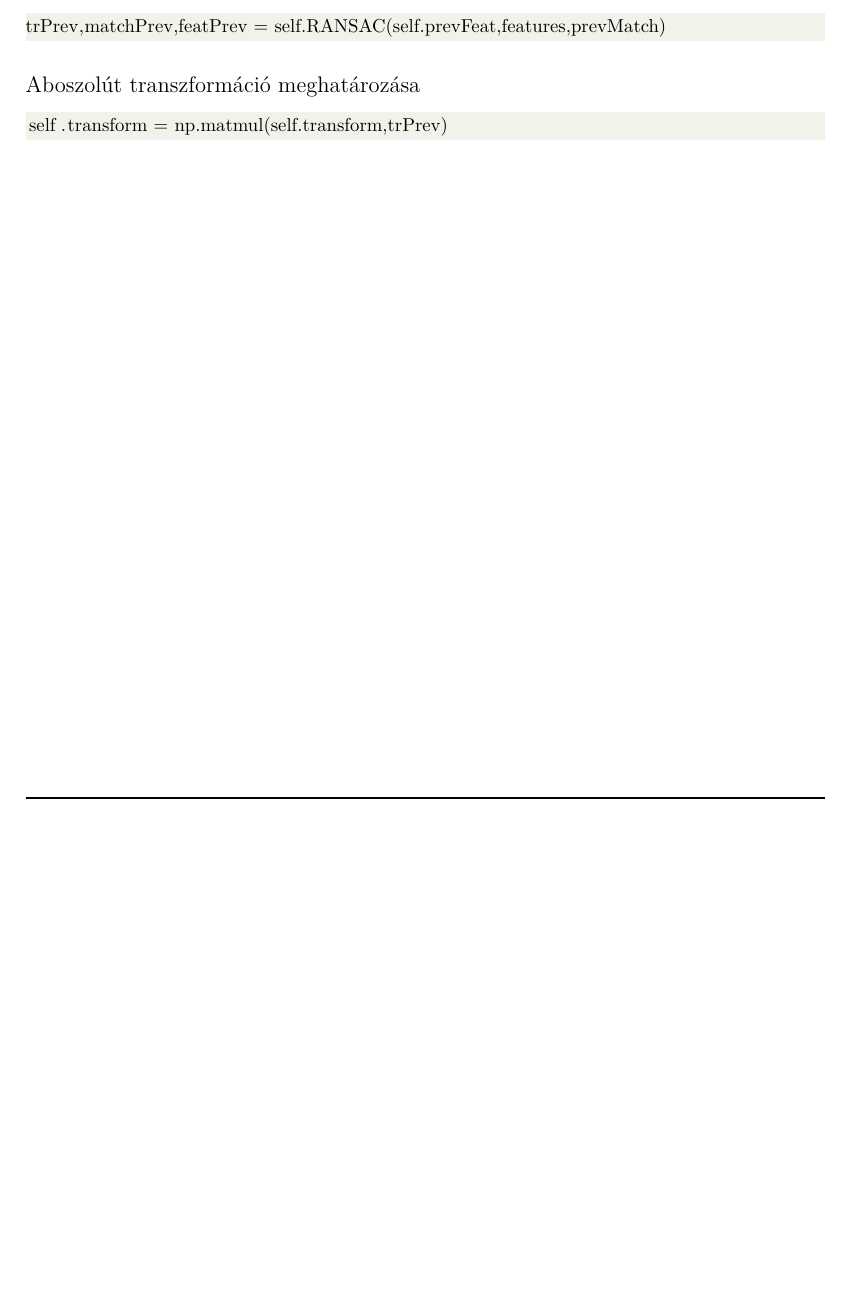
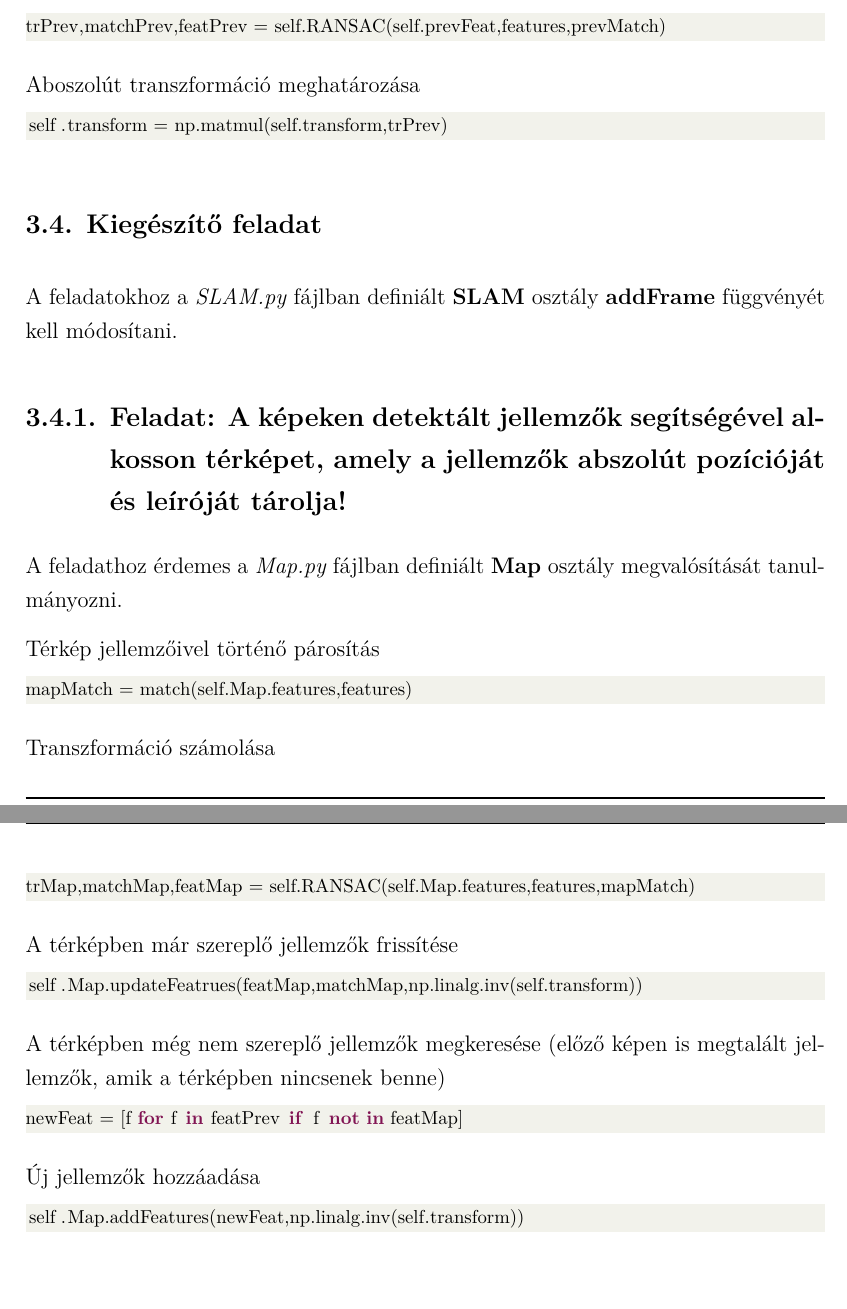
Before and after one commit to szemenyeim/SLAMLab, a LaTeX document (LaTeX/Utmutato.tex): part of page 16 of 19 before the commit and two parts of pages 16 and 17 of 20 after it, the two joined at a grey line, cut so that both start at the same text, the shorter picture padded with empty space. Compiled offline with XeLaTeX.

Commit message:
Útmutató

```diff
--- a/LaTeX/Utmutato.tex
+++ b/LaTeX/Utmutato.tex
@@ -80,7 +80,7 @@
 % RAT or IKL conditional
 %--------------------------------------------------------------------------------------
 \newif\ifratlabor
-\ratlabortrue % Comment out for IKL, leave it in for RAT
+%\ratlabortrue % Comment out for IKL, leave it in for RAT
 
 \ifratlabor
 \newcommand{\viktitle}{3D Képfeldolgozás}
@@ -628,2 +626,3 @@ self.transform = np.matmul(self.transform,trPrev)
 \section{Kiegészítő feladat}
 
+A feladatokhoz a \emph{SLAM.py} fájlban definiált \textbf{SLAM} osztály \textbf{addFrame} függvényét kell módosítani.
@@ -632,39 +629,37 @@ A \emph{main.py} fájlban definiált \emph{useCam} változó átállításával
 
-%A feladatokhoz a \emph{SLAM.py} fájlban definiált \textbf{SLAM} osztály \textbf{addFrame} függvényét kell módosítani.
-%
-%\subsection{Feladat: A képeken detektált jellemzők segítségével alkosson térképet, amely a jellemzők abszolút pozícióját és leíróját tárolja!}
-%
-%A feladathoz érdemes a \emph{Map.py} fájlban definiált \textbf{Map} osztály megvalósítását tanulmányozni.
-%
-%Térkép jellemzőivel történő párosítás
-%
-%\begin{lstlisting}[language=Python]
-%mapMatch = match(self.Map.features,features)
-%\end{lstlisting}
-%
-%Transzformáció számolása
-%\begin{lstlisting}[language=Python]
-%trMap,matchMap,featMap = self.RANSAC(self.Map.features,features,mapMatch)
-%\end{lstlisting}
-%
-%A térképben már szereplő jellemzők frissítése
-%
-%\begin{lstlisting}[language=Python]
-%self.Map.updateFeatrues(featMap,matchMap,np.linalg.inv(self.transform))
-%\end{lstlisting}
-%
-%A térképben még nem szereplő jellemzők megkeresése (előző képen is megtalált jellemzők, amik a térképben nincsenek benne)
-%
-%\begin{lstlisting}[language=Python]
-%newFeat = [f for f in featPrev if f not in featMap]
-%\end{lstlisting}
-%
-%Új jellemzők hozzáadása
-%
-%\begin{lstlisting}[language=Python]
-%self.Map.addFeatures(newFeat,np.linalg.inv(self.transform))
-%\end{lstlisting}
-%
+\subsection{Feladat: A képeken detektált jellemzők segítségével alkosson térképet, amely a jellemzők abszolút pozícióját és leíróját tárolja!}
+
+A feladathoz érdemes a \emph{Map.py} fájlban definiált \textbf{Map} osztály megvalósítását tanulmányozni.
+
+Térkép jellemzőivel történő párosítás
+
+\begin{lstlisting}[language=Python]
+mapMatch = match(self.Map.features,features)
+\end{lstlisting}
+
+Transzformáció számolása
+\begin{lstlisting}[language=Python]
+trMap,matchMap,featMap = self.RANSAC(self.Map.features,features,mapMatch)
+\end{lstlisting}
+
+A térképben már szereplő jellemzők frissítése
+
+\begin{lstlisting}[language=Python]
+self.Map.updateFeatrues(featMap,matchMap,np.linalg.inv(self.transform))
+\end{lstlisting}
+
+A térképben még nem szereplő jellemzők megkeresése (előző képen is megtalált jellemzők, amik a térképben nincsenek benne)
+
+\begin{lstlisting}[language=Python]
+newFeat = [f for f in featPrev if f not in featMap]
+\end{lstlisting}
+
+Új jellemzők hozzáadása
+
+\begin{lstlisting}[language=Python]
+self.Map.addFeatures(newFeat,np.linalg.inv(self.transform))
+\end{lstlisting}
+
 %\subsection{Feladat: Alkosson robusztus pozícióbecslő eljárást, ami a kamera mozgásának dinamikus modelljét, valamint a két különböző pozíció becslést Kalman-szűrő segítségével kombinálja!}
 %
 %A feladathoz érdemes a \emph{Kalman.py} fájlban definiált \textbf{Kalman} osztály megvalósítását tanulmányozni (különös tekintettel a dinamikus rendszer mátrixaira).
```
Also changed, not shown: LaTeX/Utmutato.pdf, LaTeX/Utmutato.tex (4 more changed lines).
